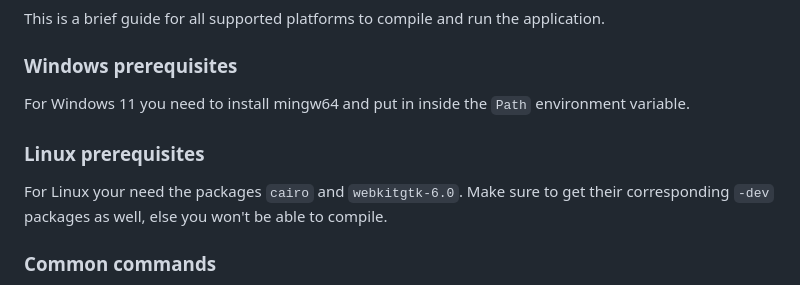
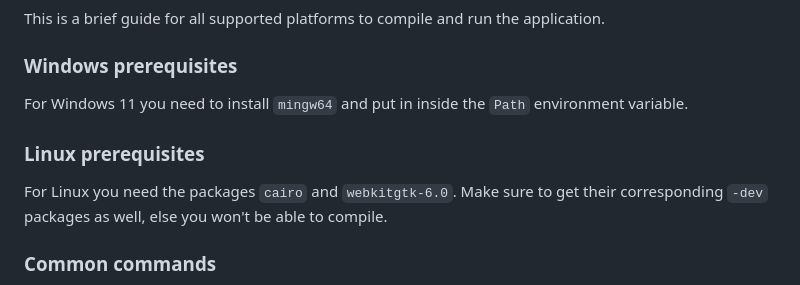
Before and after one commit to beyluta/WinWidgets, a Markdown page: README.md, the part around the change. GitHub-like rendering.

Commit message:
docs: fix typos

```diff
--- a/README.md
+++ b/README.md
@@ -58,11 +58,11 @@ This is a brief guide for all supported platforms to compile and run the applica
 
 ### Windows prerequisites
 
-For Windows 11 you need to install mingw64 and put in inside the `Path` environment variable.
+For Windows 11 you need to install `mingw64` and put in inside the `Path` environment variable.
 
 ### Linux prerequisites
 
-For Linux your need the packages `cairo` and `webkitgtk-6.0`. Make sure to get their
+For Linux you need the packages `cairo` and `webkitgtk-6.0`. Make sure to get their
 corresponding `-dev` packages as well, else you won't be able to compile.
 
 ### Common commands
```
